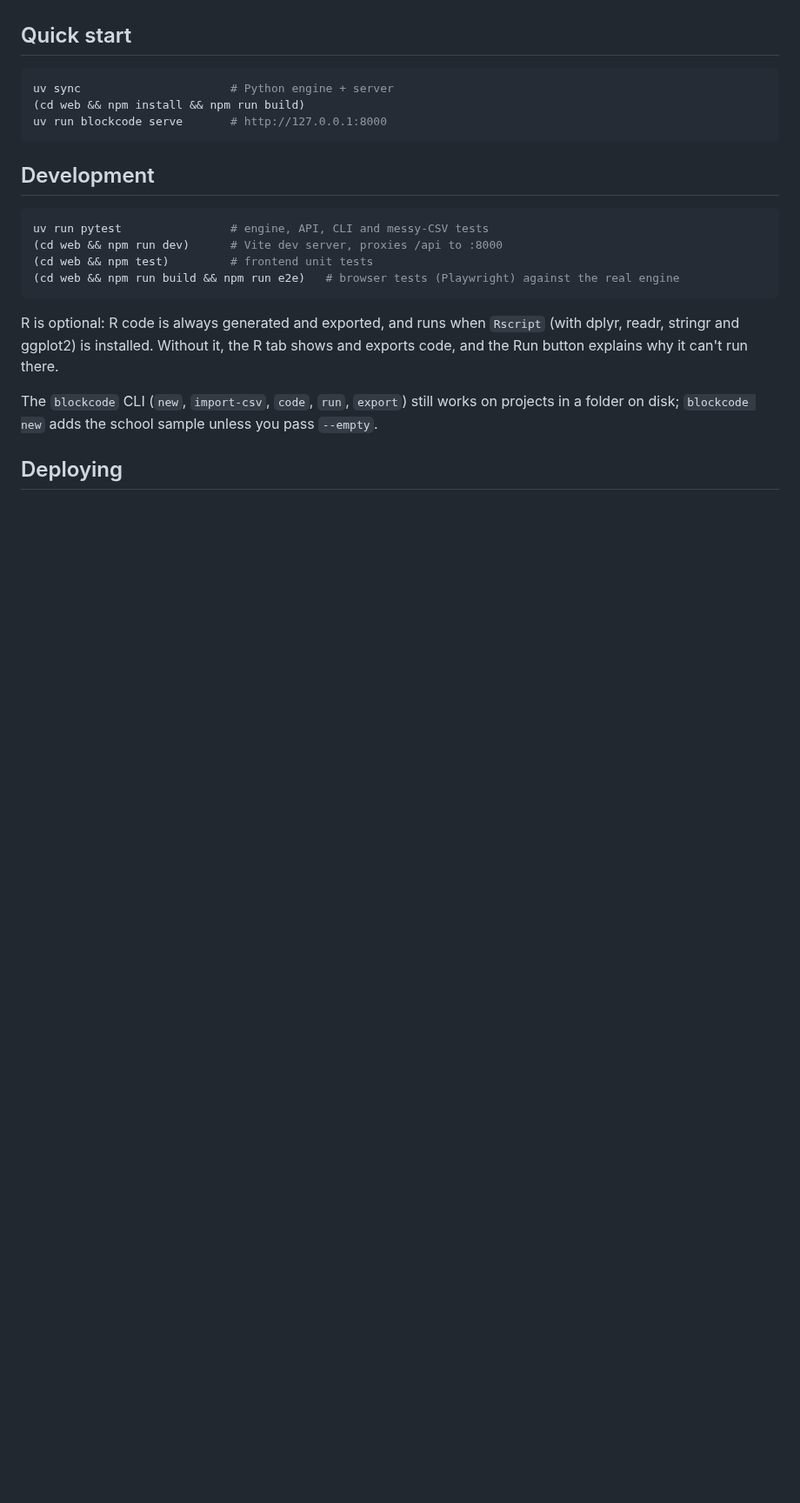
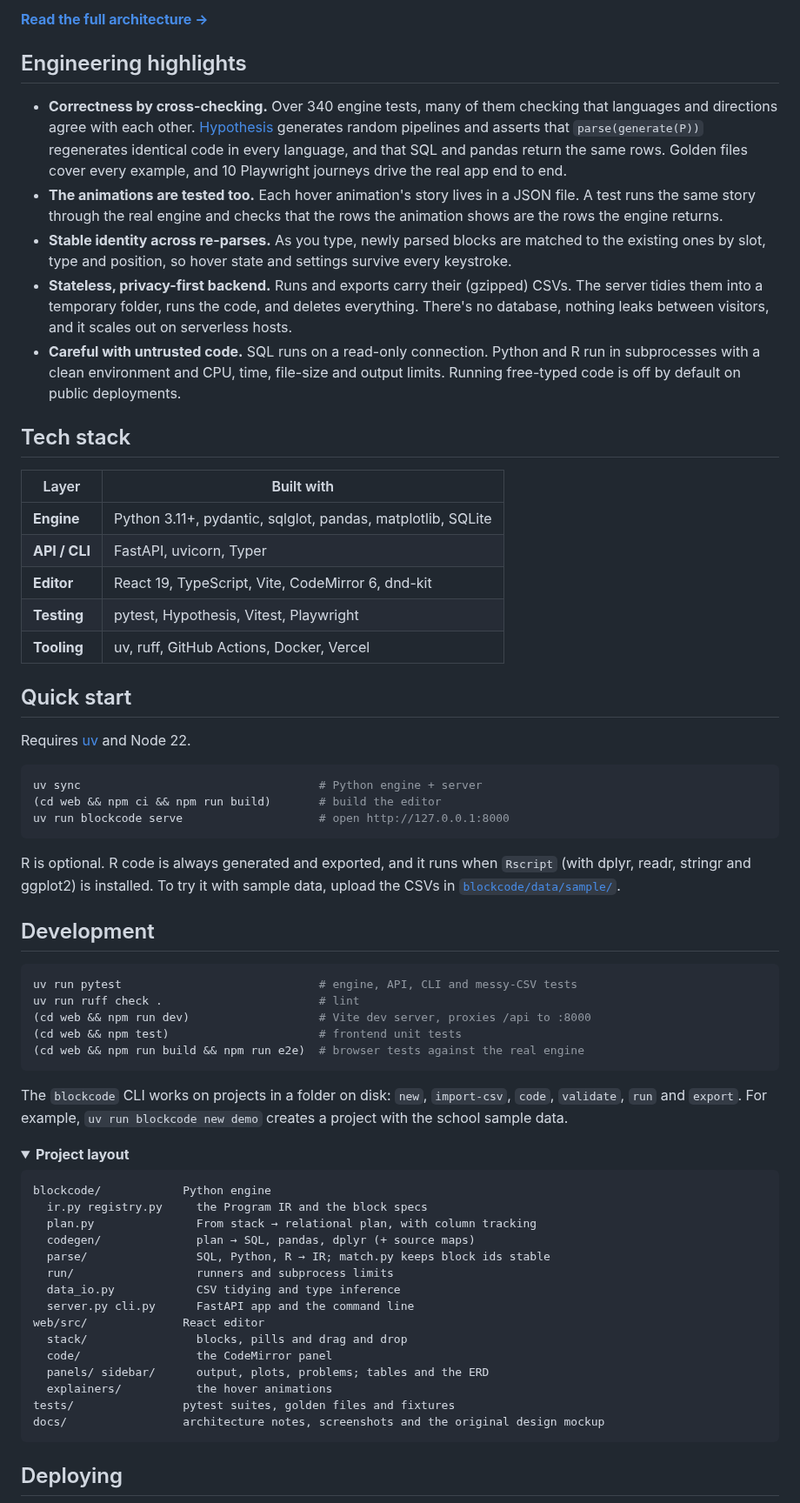
Before and after one commit to saf-azad/BlockCode, a Markdown page: README.md, the part around one of its changes. Shown at 87% size. Rendered like a GitHub page; folded sections open; blank space fills up the shorter version.

````diff
--- a/README.md
+++ b/README.md
@@ -27,24 +84,80 @@ See [`docs/PLAN.md`](docs/PLAN.md) for the build plan and `docs/design/` for the
+**[Read the full architecture →](docs/ARCHITECTURE.md)**
+
+## Engineering highlights
+
+- **Correctness by cross-checking.** Over 340 engine tests, many of them checking that languages
+  and directions agree with each other. [Hypothesis](https://hypothesis.readthedocs.io) generates
+  random pipelines and asserts that `parse(generate(P))` regenerates identical code in every
+  language, and that SQL and pandas return the same rows. Golden files cover every example, and
+  10 Playwright journeys drive the real app end to end.
+- **The animations are tested too.** Each hover animation's story lives in a JSON file. A test
+  runs the same story through the real engine and checks that the rows the animation shows are
+  the rows the engine returns.
+- **Stable identity across re-parses.** As you type, newly parsed blocks are matched to the
+  existing ones by slot, type and position, so hover state and settings survive every keystroke.
+- **Stateless, privacy-first backend.** Runs and exports carry their (gzipped) CSVs. The server
+  tidies them into a temporary folder, runs the code, and deletes everything. There's no
+  database, nothing leaks between visitors, and it scales out on serverless hosts.
+- **Careful with untrusted code.** SQL runs on a read-only connection. Python and R run in
+  subprocesses with a clean environment and CPU, time, file-size and output limits. Running
+  free-typed code is off by default on public deployments.
+
+## Tech stack
+
+| Layer | Built with |
+| --- | --- |
+| **Engine** | Python 3.11+, pydantic, sqlglot, pandas, matplotlib, SQLite |
+| **API / CLI** | FastAPI, uvicorn, Typer |
+| **Editor** | React 19, TypeScript, Vite, CodeMirror 6, dnd-kit |
+| **Testing** | pytest, Hypothesis, Vitest, Playwright |
+| **Tooling** | uv, ruff, GitHub Actions, Docker, Vercel |
 
 ## Quick start
 
+Requires [uv](https://docs.astral.sh/uv/) and Node 22.
+
 ```bash
-uv sync                      # Python engine + server
-(cd web && npm install && npm run build)
-uv run blockcode serve       # http://127.0.0.1:8000
+uv sync                                   # Python engine + server
+(cd web && npm ci && npm run build)       # build the editor
+uv run blockcode serve                    # open http://127.0.0.1:8000
 ```
+
+R is optional. R code is always generated and exported, and it runs when `Rscript` (with dplyr,
+readr, stringr and ggplot2) is installed. To try it with sample data, upload the CSVs in
+[`blockcode/data/sample/`](blockcode/data/sample).
 
 ## Development
 
 ```bash
-uv run pytest                # engine, API, CLI and messy-CSV tests
-(cd web && npm run dev)      # Vite dev server, proxies /api to :8000
-(cd web && npm test)         # frontend unit tests
-(cd web && npm run build && npm run e2e)   # browser tests (Playwright) against the real engine
+uv run pytest                             # engine, API, CLI and messy-CSV tests
+uv run ruff check .                       # lint
+(cd web && npm run dev)                   # Vite dev server, proxies /api to :8000
+(cd web && npm test)                      # frontend unit tests
+(cd web && npm run build && npm run e2e)  # browser tests against the real engine
 ```
 
-R is optional: R code is always generated and exported, and runs when `Rscript` (with dplyr,
-readr, stringr and ggplot2) is installed. Without it, the R tab shows and exports code, and the
-Run button explains why it can't run there.
+The `blockcode` CLI works on projects in a folder on disk: `new`, `import-csv`, `code`,
+`validate`, `run` and `export`. For example, `uv run blockcode new demo` creates a project with
+the school sample data.
 
-The `blockcode` CLI (`new`, `import-csv`, `code`, `run`, `export`) still works on projects in a
-folder on disk; `blockcode new` adds the school sample unless you pass `--empty`.
+<details>
+<summary><b>Project layout</b></summary>
+
+```
+blockcode/            Python engine
+  ir.py registry.py     the Program IR and the block specs
+  plan.py               From stack → relational plan, with column tracking
+  codegen/              plan → SQL, pandas, dplyr (+ source maps)
+  parse/                SQL, Python, R → IR; match.py keeps block ids stable
+  run/                  runners and subprocess limits
+  data_io.py            CSV tidying and type inference
+  server.py cli.py      FastAPI app and the command line
+web/src/              React editor
+  stack/                blocks, pills and drag and drop
+  code/                 the CodeMirror panel
+  panels/ sidebar/      output, plots, problems; tables and the ERD
+  explainers/           the hover animations
+tests/                pytest suites, golden files and fixtures
+docs/                 architecture notes, screenshots and the original design mockup
+```
+
````
Also changed, not shown: other parts of README.md (+96 -46 lines), docs/ARCHITECTURE.md (added, +323 -0 lines), docs/PLAN.md (deleted, +0 -135 lines), docs/images/demo.gif (added), docs/images/erd.png (added), docs/images/explainers.png (added), docs/images/hover.png (added), docs/images/run.png (added), 3 other files.
